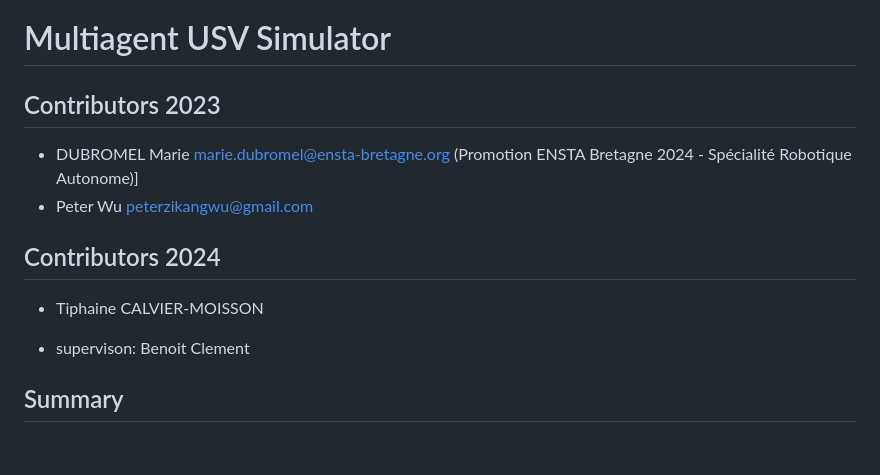
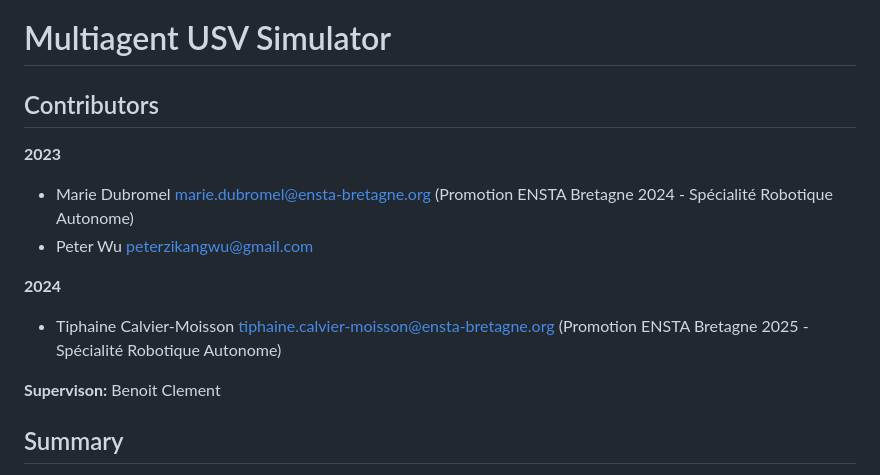
Before and after one commit to clemenbe/COLSim, a Markdown page: README.md, the part around the change. Rendered like a GitHub page; blank space fills up the shorter version.

```diff
--- a/README.md
+++ b/README.md
@@ -1,14 +1,15 @@
 # Multiagent USV Simulator
 
-## Contributors 2023
-- DUBROMEL Marie  <marie.dubromel@ensta-bretagne.org> (Promotion ENSTA Bretagne 2024 - Spécialité Robotique Autonome)]
+## Contributors
+**2023**
+- Marie Dubromel  <marie.dubromel@ensta-bretagne.org> (Promotion ENSTA Bretagne 2024 - Spécialité Robotique Autonome)
 - Peter Wu <peterzikangwu@gmail.com>
 
-## Contributors 2024
-- Tiphaine CALVIER-MOISSON
+**2024**
+- Tiphaine Calvier-Moisson  <tiphaine.calvier-moisson@ensta-bretagne.org> (Promotion ENSTA Bretagne 2025 - Spécialité Robotique Autonome)
 
-
-- supervison: Benoit Clement
+**Supervison:**
+Benoit Clement
 
 
 
```
